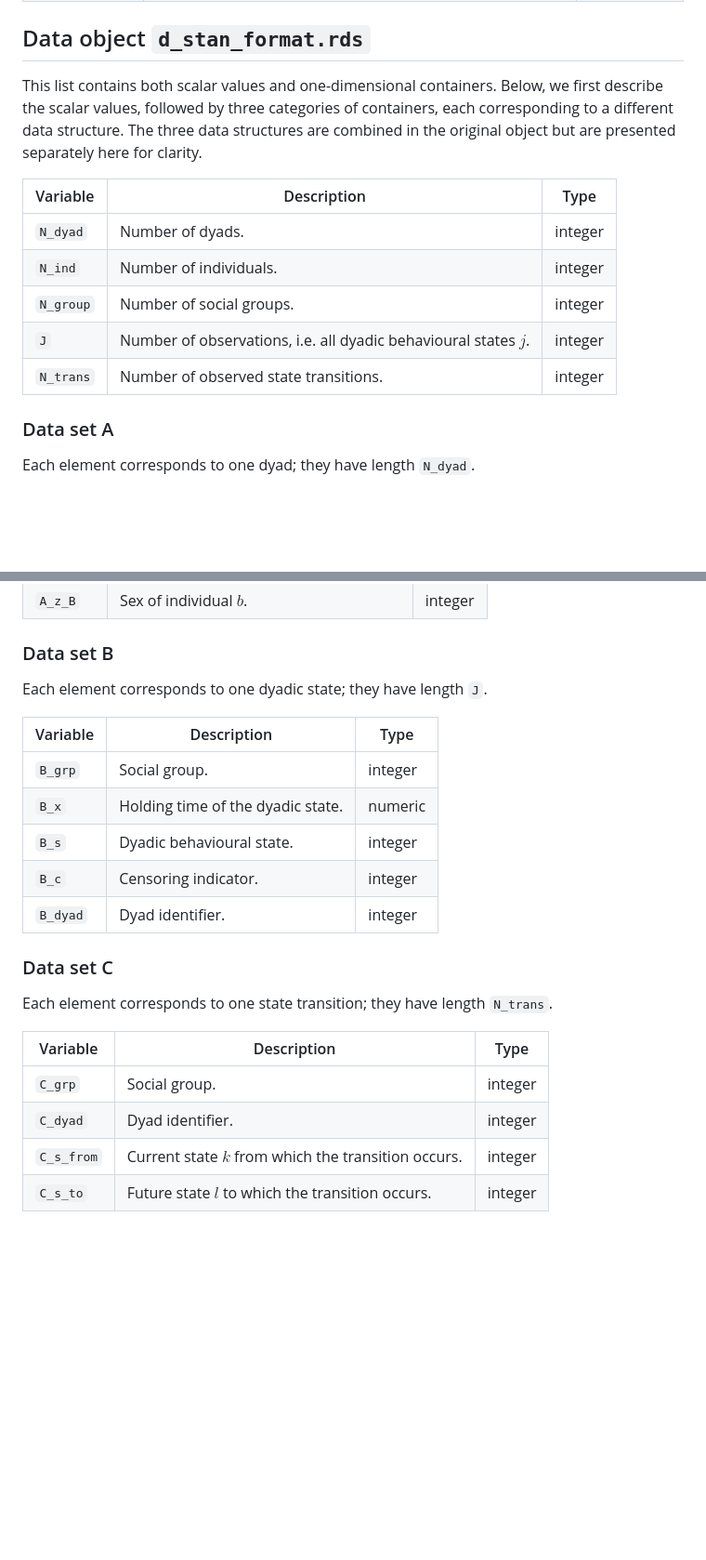
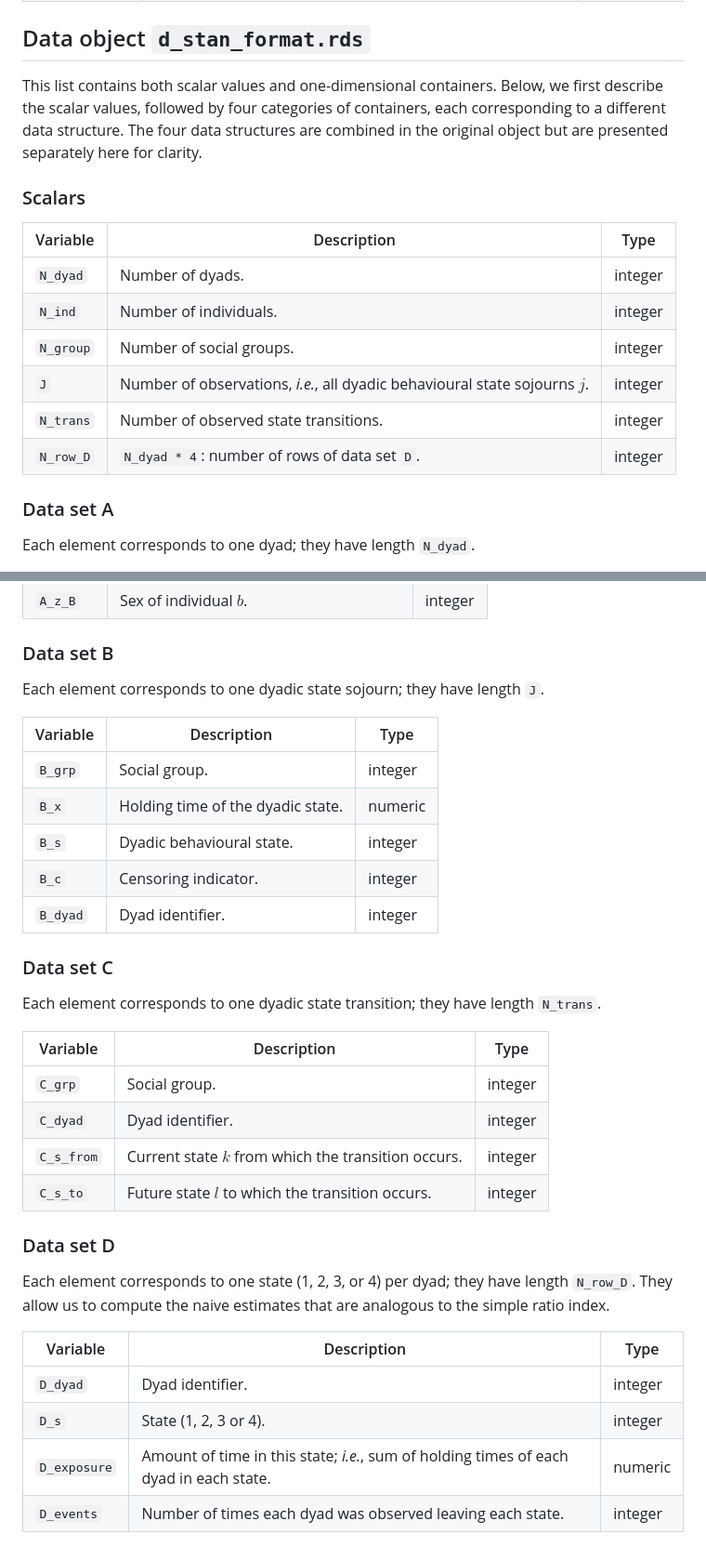
Before and after one commit to BenKawam/ASN-time-series, a Markdown page: empirical_data/README.md, 2 parts joined by grey strips. Shown at 93% size. GitHub-like rendering; blank space fills up the shorter version.

```diff
--- a/empirical_data/README.md
+++ b/empirical_data/README.md
@@ -26,16 +26,19 @@ The features of these observations are encoded by the following columns:
 ## Data object `d_stan_format.rds`
 
 This list contains both scalar values and one-dimensional containers.
-Below, we first describe the scalar values, followed by three categories of containers, each corresponding to a different data structure.
-The three data structures are combined in the original object but are presented separately here for clarity.
+Below, we first describe the scalar values, followed by four categories of containers, each corresponding to a different data structure.
+The four data structures are combined in the original object but are presented separately here for clarity.
+
+### Scalars
 
 | Variable | Description | Type |
 |---|---|---|
 | `N_dyad` | Number of dyads. | integer |
 | `N_ind` | Number of individuals. | integer |
 | `N_group` | Number of social groups. | integer |
-| `J` | Number of observations, i.e. all dyadic behavioural states $j$. | integer |
+| `J` | Number of observations, _i.e._, all dyadic behavioural state sojourns $j$. | integer |
 | `N_trans` | Number of observed state transitions. | integer |
+| `N_row_D` | `N_dyad * 4`: number of rows of data set `D`. | integer |
 
 ### Data set A
 
@@ -52,7 +55,7 @@ Each element corresponds to one dyad; they have length `N_dyad`.
 
 ### Data set B
 
-Each element corresponds to one dyadic state; they have length `J`.
+Each element corresponds to one dyadic state sojourn; they have length `J`.
 
 | Variable | Description | Type |
 |---|---|---|
@@ -64,7 +67,7 @@ Each element corresponds to one dyadic state; they have length `J`.
 
 ### Data set C
 
-Each element corresponds to one state transition; they have length `N_trans`.
+Each element corresponds to one dyadic state transition; they have length `N_trans`.
 
 | Variable | Description | Type |
 |---|---|---|
@@ -72,3 +75,15 @@ Each element corresponds to one state transition; they have length `N_trans`.
 | `C_dyad` | Dyad identifier. | integer |
 | `C_s_from` | Current state $k$ from which the transition occurs. | integer |
 | `C_s_to` | Future state $l$ to which the transition occurs. | integer |
+
+### Data set D
+
+Each element corresponds to one state (1, 2, 3, or 4) per dyad; they have length `N_row_D`.
+They allow us to compute the naive estimates that are analogous to the simple ratio index.
+
+| Variable | Description | Type |
+|---|---|---|
+| `D_dyad` | Dyad identifier. | integer |
+| `D_s` | State (1, 2, 3 or 4). | integer |
+| `D_exposure` | Amount of time in this state; _i.e._, sum of holding times of each dyad in each state. | numeric |
+| `D_events` | Number of times each dyad was observed leaving each state. | integer |
```
